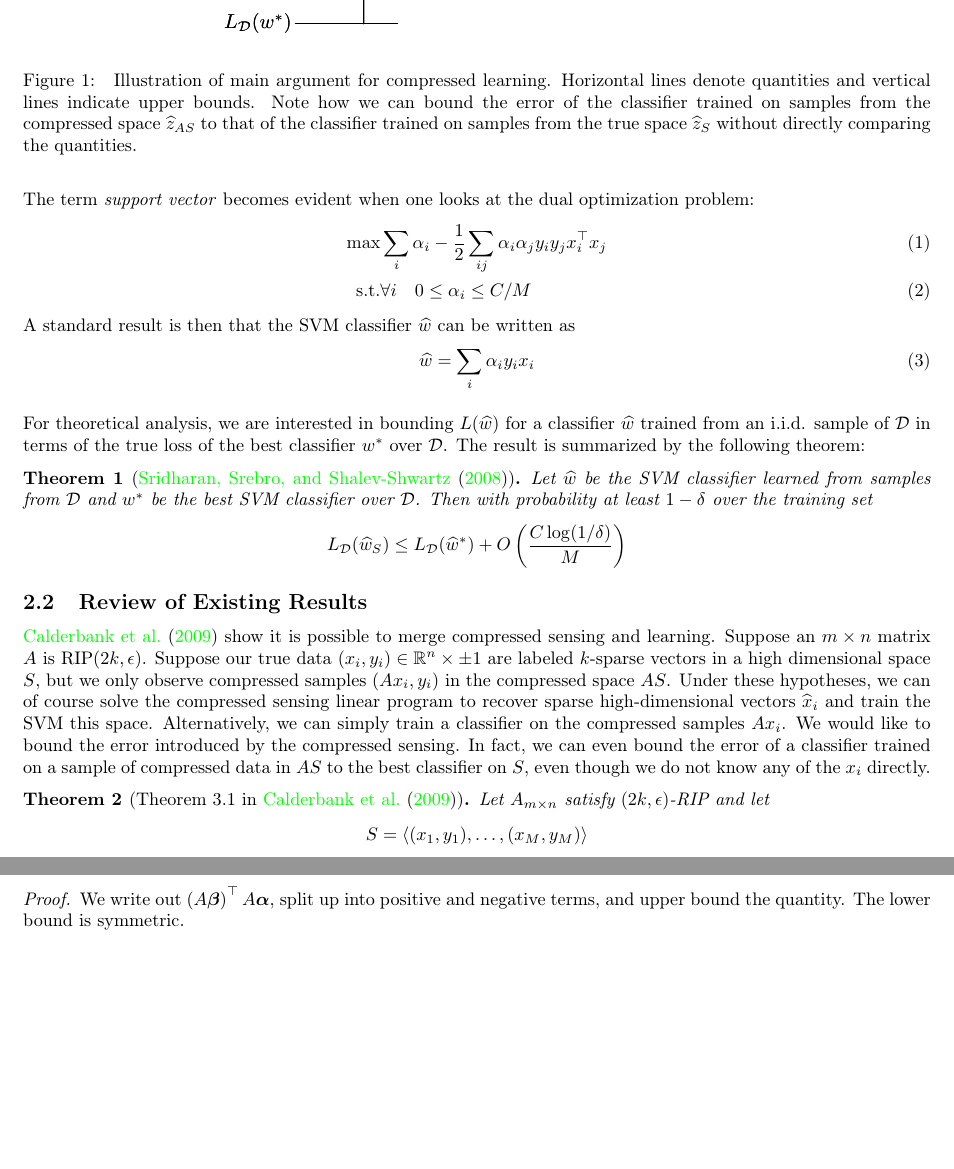
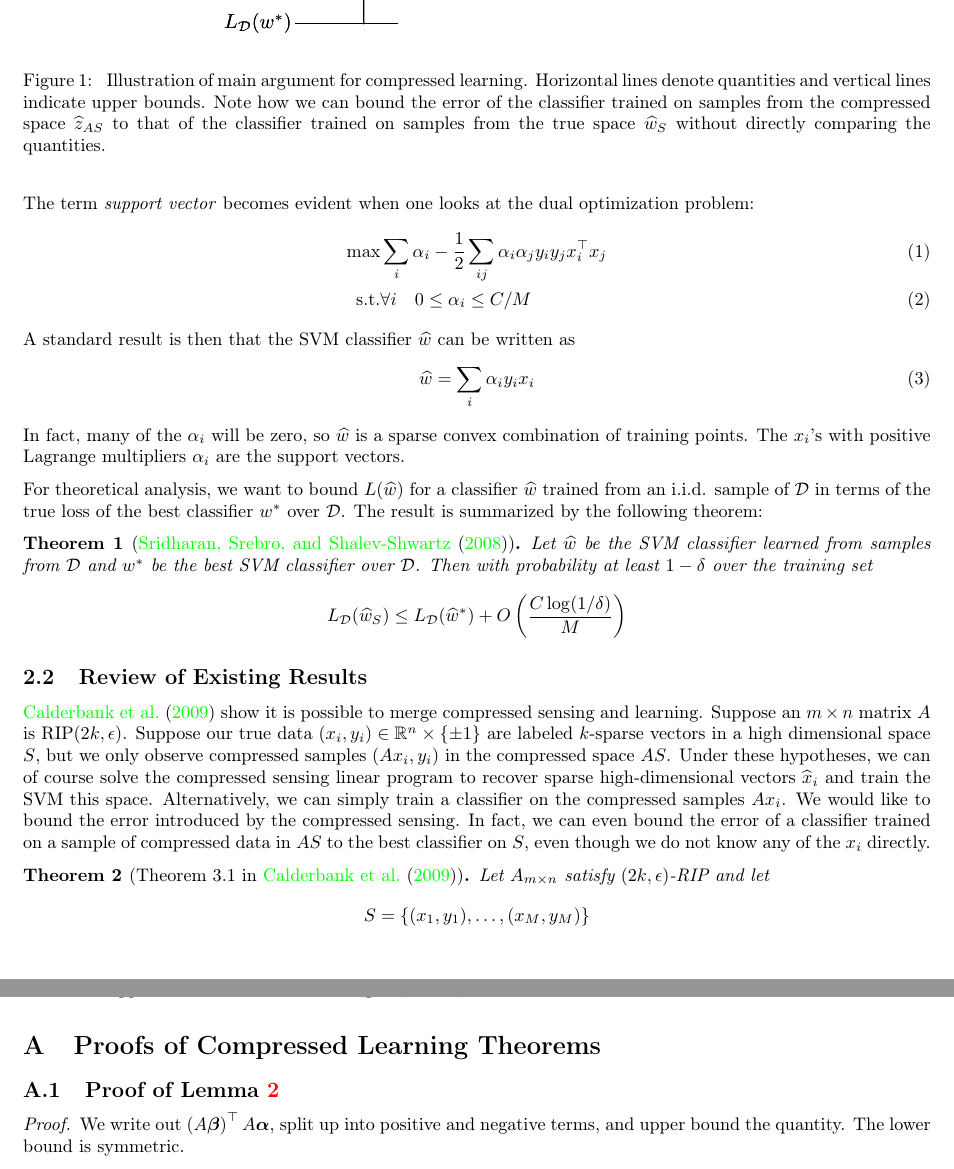
Before and after one commit to kuitang/clearn, a LaTeX paper (main.tex): two parts of pages 2 and 4 of 7 before the commit and two parts of pages 2 and 6 of 7 after it, joined at a grey line, cut so that both start at the same text, the shorter picture padded with empty space. Compiled offline with pdfLaTeX.

Commit message:
Kui moved his proofs to appendix

```diff
--- a/main.tex
+++ b/main.tex
@@ -90,7 +91,7 @@ We first review our notations for support vector machines for classification and
     \caption{
 Illustration of main argument for compressed learning.
 Horizontal lines denote quantities and vertical lines indicate upper bounds.
-Note how we can bound the error of the classifier trained on samples from the compressed space $\widehat{z}_{AS}$ to that of the classifier trained on samples from the true space $\widehat{z}_S$ without directly comparing the quantities.
+Note how we can bound the error of the classifier trained on samples from the compressed space $\widehat{z}_{AS}$ to that of the classifier trained on samples from the true space $\widehat{w}_S$ without directly comparing the quantities.
 }
     \label{fig:bounds_argument}
 
@@ -111,8 +112,10 @@ A standard result is then that the SVM classifier $\widehat{w}$ can be written a
 \widehat{w} = \sum_i \alpha_i y_i x_i
 \label{eq:w_dual}
 \end{equation}
+In fact, many of the $\alpha_i$ will be zero, so $\widehat{w}$ is a sparse convex combination of training points.
+The $x_i$'s with positive Lagrange multipliers $\alpha_i$ are the support vectors.
 
-For theoretical analysis, we are interested in bounding $L(\widehat{w})$ for a classifier $\widehat{w}$ trained from an i.i.d. sample of $\cal D$ in terms of the true loss of the best classifier $w^*$ over $\cal D$.
+For theoretical analysis, we want to bound $L(\widehat{w})$ for a classifier $\widehat{w}$ trained from an i.i.d. sample of $\cal D$ in terms of the true loss of the best classifier $w^*$ over $\cal D$.
 The result is summarized by the following theorem:
 \begin{theorem}[\citet{Sridharan08}]
 \label{thm:svm-generalization}
@@ -125,7 +128,7 @@ L_{\cal D}(\widehat{w}_S) \leq L_{\cal D}(\widehat{w}^*) + O\left(\frac{C \log (
 \subsection{Review of Existing Results}
 \citet{Calderbank09} show it is possible to merge compressed sensing and learning.
 Suppose an $m \times n$ matrix $A$ is $\mbox{RIP}(2k,\epsilon)$.
-Suppose our true data $(x_i, y_i) \in \mathbb{R}^n \times {\pm 1}$ are labeled $k$-sparse vectors in a high dimensional space $S$, but we only observe compressed samples $(Ax_i,y_i)$ in the compressed space $AS$.
+Suppose our true data $(x_i, y_i) \in \mathbb{R}^n \times \{\pm 1\}$ are labeled $k$-sparse vectors in a high dimensional space $S$, but we only observe compressed samples $(Ax_i,y_i)$ in the compressed space $AS$.
 Under these hypotheses, we can of course solve the compressed sensing linear program to recover sparse high-dimensional vectors $\widehat{x}_i$ and train the SVM this space.
 Alternatively, we can simply train a classifier on the compressed samples $Ax_i$.
 We would like to bound the error introduced by the compressed sensing.
@@ -134,7 +137,7 @@ In fact, we can even bound the error of a classifier trained on a sample of comp
 \label{theorem:alog} Let $A_{m\times n}$ satisfy $(2k,\epsilon)$-RIP
 and let
 \[
-S=\left\langle (x_{1},y_{1}),\ldots,(x_{M},y_{M})\right\rangle
+S=\left\{ (x_{1},y_{1}),\ldots,(x_{M},y_{M})\right\}
 \]
 be a training set of size $M$ where each example is sampled i.i.d.
 from some distribution ${\cal D}$ in the data domain. Let $\widehat{w}_{S}$
@@ -245,3 +299,12 @@ Then
+\bibliographystyle{plainnat}
+\bibliography{biblio}
+
+\appendix
+\section{Proofs of Compressed Learning Theorems}
+
+\subsection{Proof of Lemma~\ref{lem:my-theorem-44}}
+\label{app:my-theorem-44-proof}
+
 \begin{proof}
 We write out $\left(A\bm{\beta}\right)^{\top}A\bm{\alpha}$, split
 up into positive and negative terms, and upper bound the quantity.
```
Also changed, not shown: main.tex (114 more changed lines).
